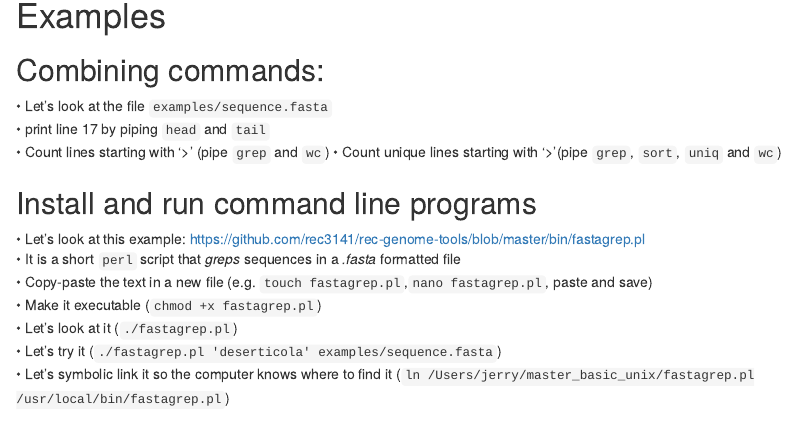
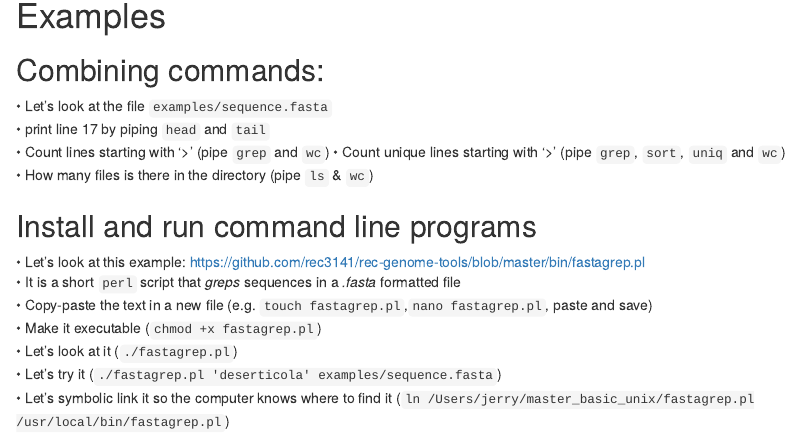
Before and after one commit to seb951/basic_unix, an R Markdown document (unix.Rmd): the page in a window 1100 px wide, from 4000 px down. The pictures show the output file unix.html that the author committed with the source, opened offline.

Commit message:
one more eg.

```diff
--- a/unix.Rmd
+++ b/unix.Rmd
@@ -128,7 +128,8 @@ Command | Meaning
 • Let's look at the file `examples/sequence.fasta`
 • print line 17 by piping `head` and `tail`
 • Count lines starting with '>' (pipe `grep` and `wc`)
-• Count unique lines starting with '>'(pipe `grep`, `sort`, `uniq` and `wc`)
+• Count unique lines starting with '>' (pipe `grep`, `sort`, `uniq` and `wc`)
+• How many files is there in the directory (pipe `ls` & `wc`)
 
 ##Install and run command line programs
 • Let's look at this example:   https://github.com/rec3141/rec-genome-tools/blob/master/bin/fastagrep.pl
```
Also changed, not shown: unix.html.
